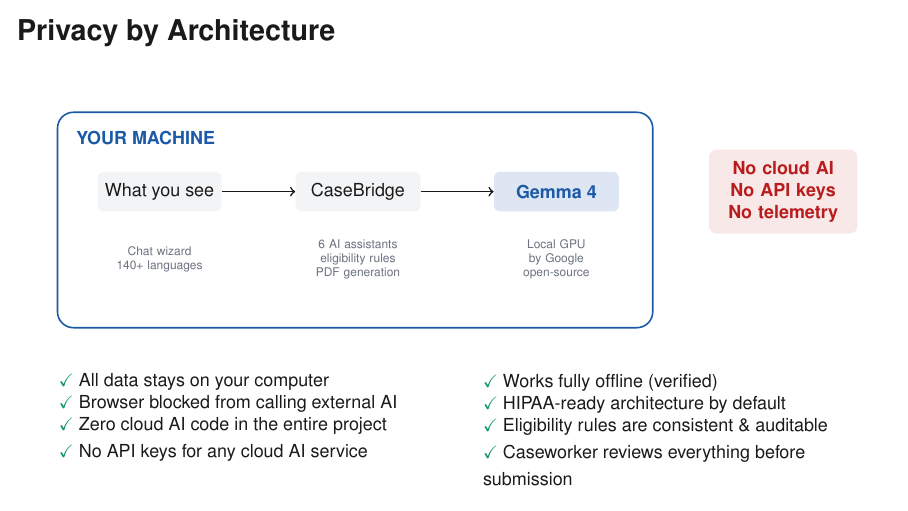
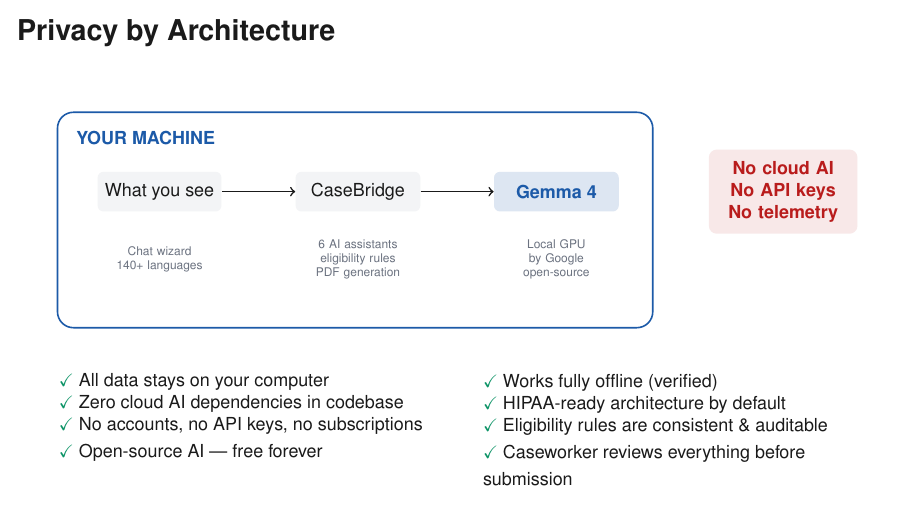
Before and after one commit to Ryan-Simpson/CaseBridge, LaTeX slides (presentation/slides.tex): page 6 of 9. Compiled offline with pdfLaTeX.

Commit message:
Fix redundant privacy checklist — each point now adds new info
Co-Authored-By: Claude Opus 4.6 (1M context) <noreply@anthropic.com>

```diff
--- a/presentation/slides.tex
+++ b/presentation/slides.tex
@@ -244,9 +244,9 @@
   \begin{column}{0.46\textwidth}
     {\footnotesize
     \chmark All data stays on your computer\\
-    \chmark Browser blocked from calling external AI\\
-    \chmark Zero cloud AI code in the entire project\\
-    \chmark No API keys for any cloud AI service}
+    \chmark Zero cloud AI dependencies in codebase\\
+    \chmark No accounts, no API keys, no subscriptions\\
+    \chmark Open-source AI --- free forever}
   \end{column}
   \begin{column}{0.46\textwidth}
     {\footnotesize
```
Also changed, not shown: presentation/slides.pdf.
